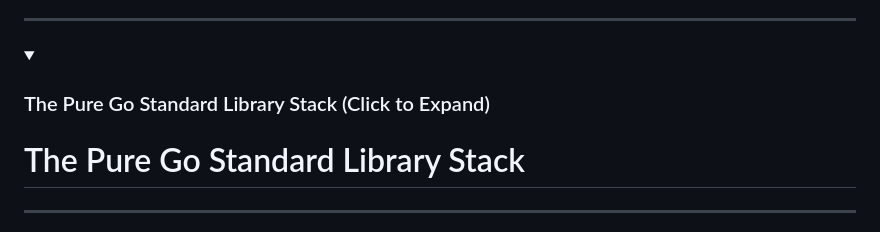
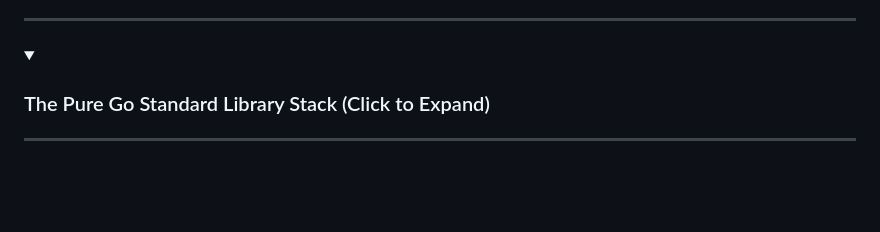
Before and after one commit to dunamismax/go-stdlib-scaffold, a Markdown page: README.md, the part around the change. GitHub-like rendering; folded sections open; blank space fills up the shorter version.

```diff
--- a/README.md
+++ b/README.md
@@ -29,8 +29,6 @@ The primary goal is to provide a structured and scalable environment that relies
 
 <details>
 <summary><h3>The Pure Go Standard Library Stack (Click to Expand)</h3></summary>
-
-# The Pure Go Standard Library Stack
 
 ---
 
```
